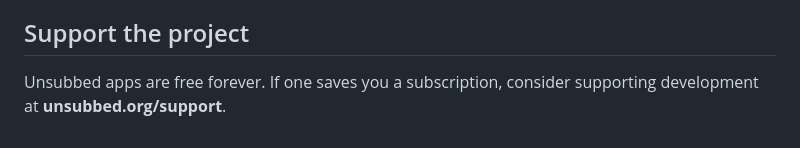
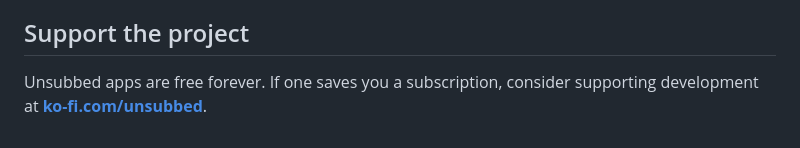
Before and after one commit to unsubbed/clarity, a Markdown page: CONTRIBUTING.md, the part around the change. GitHub-like rendering.

```diff
--- a/CONTRIBUTING.md
+++ b/CONTRIBUTING.md
@@ -24,4 +24,4 @@ New to pull requests? Opening an **issue** that describes your idea is welcome t
 - No paid bug bounties are offered.
 
 ## Support the project
-Unsubbed apps are free forever. If one saves you a subscription, consider supporting development at **unsubbed.org/support**.
+Unsubbed apps are free forever. If one saves you a subscription, consider supporting development at **[ko-fi.com/unsubbed](https://ko-fi.com/unsubbed)**.
```
Also changed, not shown: README.md (+1 -1 lines), screenshots/desktop-dark.png, screenshots/desktop-light.png, screenshots/desktop-toggle-off.png, screenshots/mobile-dark.png, screenshots/mobile-light.png, 4 other files.
